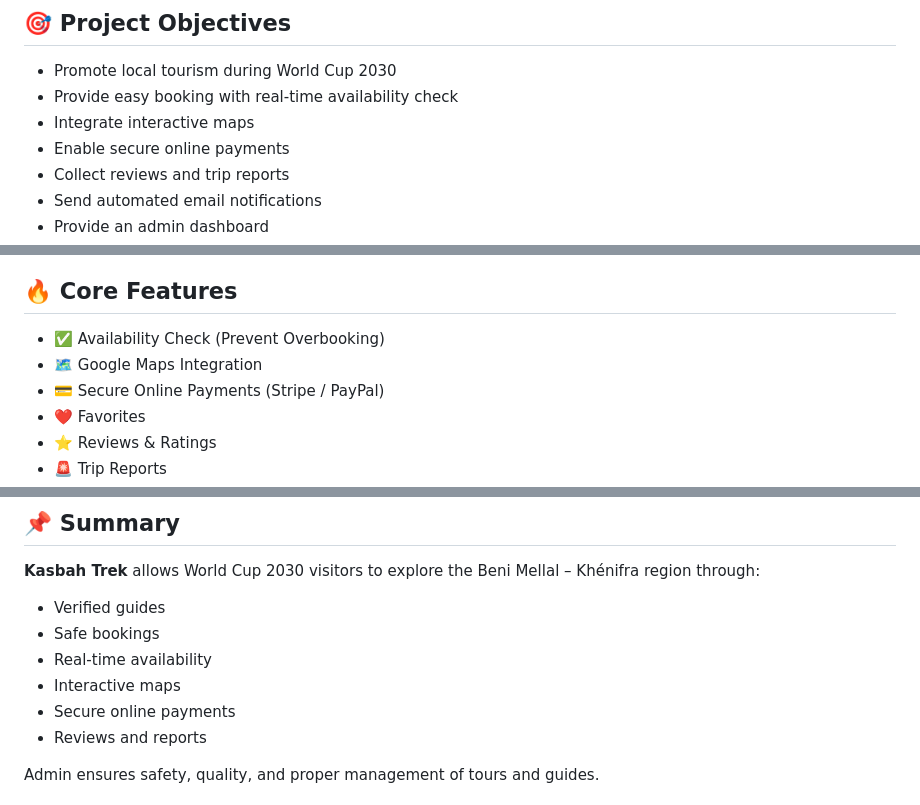
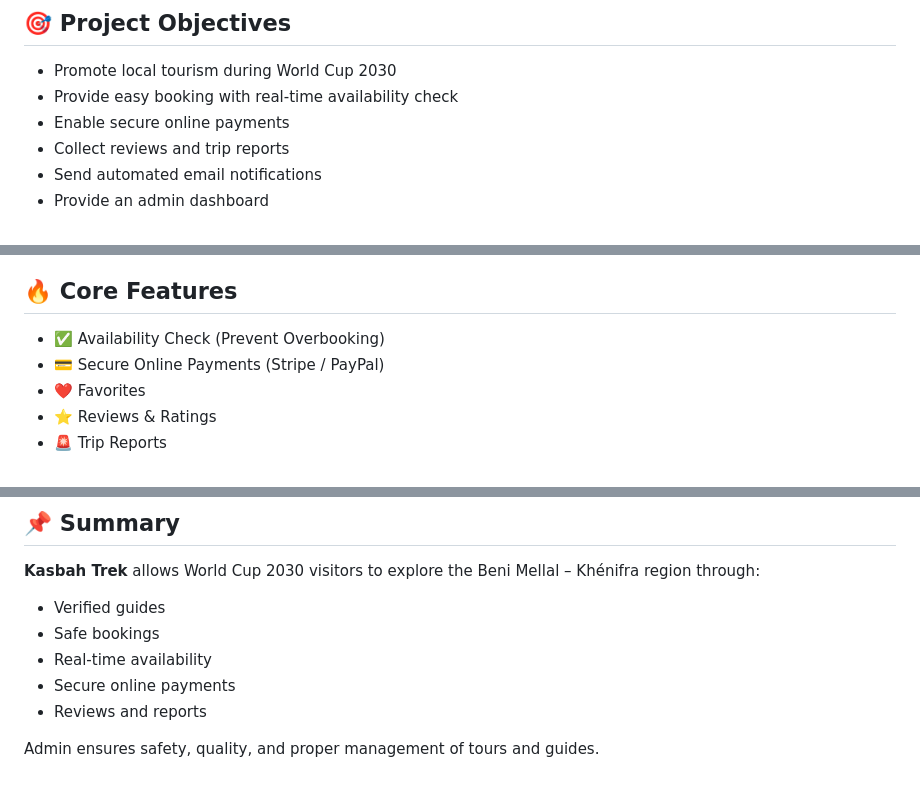
Before and after one commit to lahcen404/KasbahTrek, a Markdown page: README.md, 3 parts joined by grey strips. Drawn GitHub-style.

```diff
--- a/README.md
+++ b/README.md
@@ -24,7 +24,6 @@ The platform ensures safe, verified, and organized tour experiences.
 
 * Promote local tourism during World Cup 2030
 * Provide easy booking with real-time availability check
-* Integrate interactive maps
 * Enable secure online payments
 * Collect reviews and trip reports
 * Send automated email notifications
@@ -122,7 +121,6 @@ The frontend container runs `ng serve` with a proxy so requests to `/api` are fo
 ## 🔥 Core Features
 
 * ✅ Availability Check (Prevent Overbooking)
-* 🗺️ Google Maps Integration
 * 💳 Secure Online Payments (Stripe / PayPal)
 * ❤️ Favorites
 * ⭐ Reviews & Ratings
@@ -139,7 +137,6 @@ The frontend container runs `ng serve` with a proxy so requests to `/api` are fo
 * Verified guides
 * Safe bookings
 * Real-time availability
-* Interactive maps
 * Secure online payments
 * Reviews and reports
 
```
